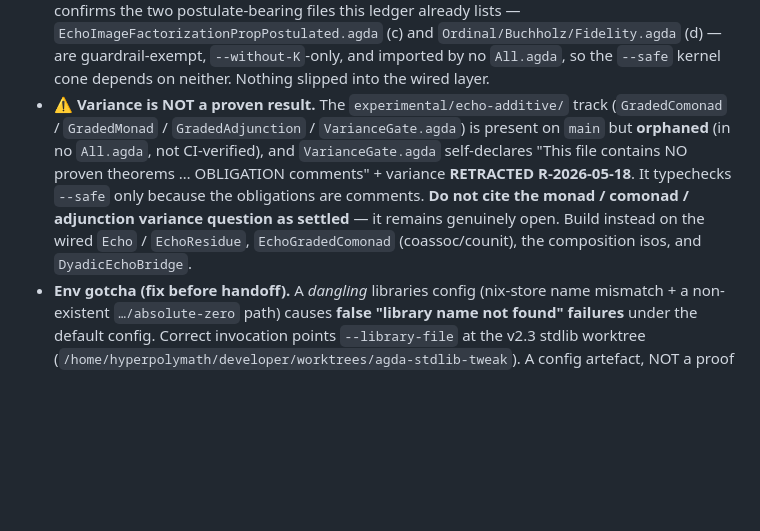
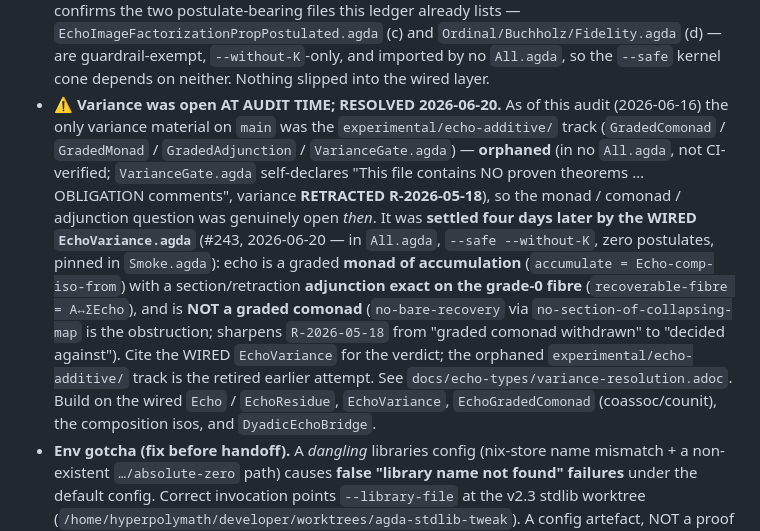
Before and after one commit to hyperpolymath/echo-types, a Markdown page: docs/proof-debt.md, the part around the change. GitHub-like rendering; blank space fills up the shorter version.

Commit message:
docs(proof-debt): refresh stale variance bullet — resolved by wired EchoVariance (#243) (#258)
## What

A one-line-spirit refresh of `docs/proof-debt.md`: the 2026-06-16
ground-truth-audit bullet still flagged the monad/comonad/adjunction
**variance** question as *"genuinely open"* — but it was **settled four
days later** by the **wired** `EchoVariance.agda` (#243, 2026-06-20).

## The fix

The bullet now:
- **preserves the dated audit observation** (true *as of 2026-06-16*:
the only variance material was the orphaned
`experimental/echo-additive/` track + `VarianceGate.agda`, which
self-declares "NO proven theorems");
- **records the resolution**: `EchoVariance.agda` (in `All.agda`,
`--safe --without-K`, zero postulates) — echo is a graded **monad of
accumulation** + a section/retraction **adjunction exact on the grade-0
fibre**, and is **NOT a graded comonad** (`no-bare-recovery` the
obstruction; sharpens `R-2026-05-18` from "withdrawn" to "decided
against");
- points at the **wired** `EchoVariance` +
`docs/echo-types/variance-resolution.adoc` as the citation, and notes
the orphaned experimental track is the *retired earlier attempt*.

This keeps the audit's honesty (it was accurate when written) while
removing the stale "open" status that contradicted the later wired
result.

Docs-only; `kernel-guard` PASS. Verified `EchoVariance` is wired
(`All.agda:107`) and `variance-resolution.adoc` exists.

🤖 Generated with [Claude Code](https://claude.com/claude-code)

https://claude.ai/code/session_018CaSgNjNURC7ocsyjYh9We

---
_Generated by [Claude
Code](https://claude.ai/code/session_018CaSgNjNURC7ocsyjYh9We)_

Co-authored-by: Claude <noreply@anthropic.com>

```diff
--- a/docs/proof-debt.md
+++ b/docs/proof-debt.md
@@ -140,16 +140,26 @@ ledger above.
   and `Ordinal/Buchholz/Fidelity.agda` (d) — are guardrail-exempt,
   `--without-K`-only, and imported by no `All.agda`, so the `--safe`
   kernel cone depends on neither. Nothing slipped into the wired layer.
-- **⚠ Variance is NOT a proven result.** The `experimental/echo-additive/`
-  track (`GradedComonad` / `GradedMonad` / `GradedAdjunction` /
-  `VarianceGate.agda`) is present on `main` but **orphaned** (in no
-  `All.agda`, not CI-verified), and `VarianceGate.agda` self-declares
-  "This file contains NO proven theorems … OBLIGATION comments" + variance
-  **RETRACTED R-2026-05-18**. It typechecks `--safe` only because the
-  obligations are comments. **Do not cite the monad / comonad / adjunction
-  variance question as settled** — it remains genuinely open. Build instead
-  on the wired `Echo` / `EchoResidue`, `EchoGradedComonad` (coassoc/counit),
-  the composition isos, and `DyadicEchoBridge`.
+- **⚠ Variance was open AT AUDIT TIME; RESOLVED 2026-06-20.** As of this
+  audit (2026-06-16) the only variance material on `main` was the
+  `experimental/echo-additive/` track (`GradedComonad` / `GradedMonad` /
+  `GradedAdjunction` / `VarianceGate.agda`) — **orphaned** (in no
+  `All.agda`, not CI-verified; `VarianceGate.agda` self-declares "This file
+  contains NO proven theorems … OBLIGATION comments", variance **RETRACTED
+  R-2026-05-18**), so the monad / comonad / adjunction question was genuinely
+  open *then*. It was **settled four days later by the WIRED
+  `EchoVariance.agda`** (#243, 2026-06-20 — in `All.agda`, `--safe
+  --without-K`, zero postulates, pinned in `Smoke.agda`): echo is a graded
+  **monad of accumulation** (`accumulate = Echo-comp-iso-from`) with a
+  section/retraction **adjunction exact on the grade-0 fibre**
+  (`recoverable-fibre = A↔ΣEcho`), and is **NOT a graded comonad**
+  (`no-bare-recovery` via `no-section-of-collapsing-map` is the obstruction;
+  sharpens `R-2026-05-18` from "graded comonad withdrawn" to "decided
+  against"). Cite the WIRED `EchoVariance` for the verdict; the orphaned
+  `experimental/echo-additive/` track is the retired earlier attempt. See
+  `docs/echo-types/variance-resolution.adoc`. Build on the wired `Echo` /
+  `EchoResidue`, `EchoVariance`, `EchoGradedComonad` (coassoc/counit), the
+  composition isos, and `DyadicEchoBridge`.
 - **Env gotcha (fix before handoff).** A *dangling* libraries config
   (nix-store name mismatch + a non-existent `…/absolute-zero` path) causes
   **false "library name not found" failures** under the default config.
```
